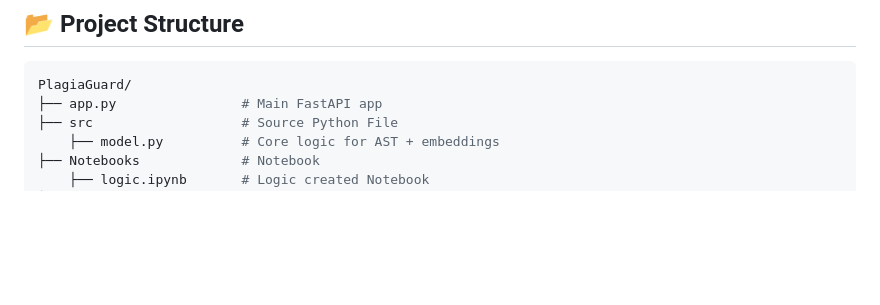
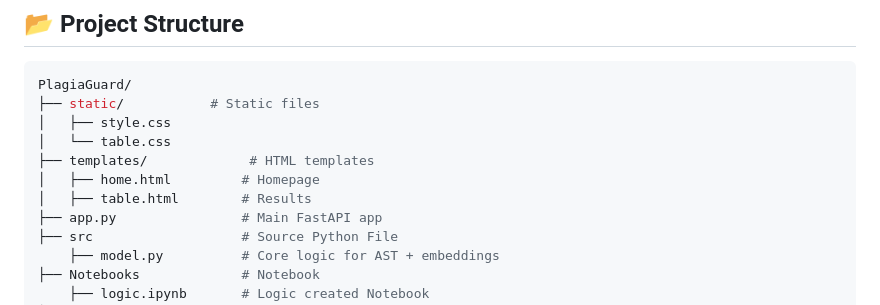
Before and after one commit to TAK-PRAVEEN/PlagiaGuard, a Markdown page: README.md, the part around the change. Rendered like a GitHub page; blank space fills up the shorter version.

````diff
--- a/README.md
+++ b/README.md
@@ -47,6 +47,12 @@ PlagiaGuard is a smart system designed to detect plagiarism in programming assig
 
 ```bash
 PlagiaGuard/
+├── static/           # Static files
+│   ├── style.css
+│   └── table.css
+├── templates/             # HTML templates
+│   ├── home.html         # Homepage
+│   ├── table.html        # Results
 ├── app.py                # Main FastAPI app
 ├── src                   # Source Python File
     ├── model.py          # Core logic for AST + embeddings
````
